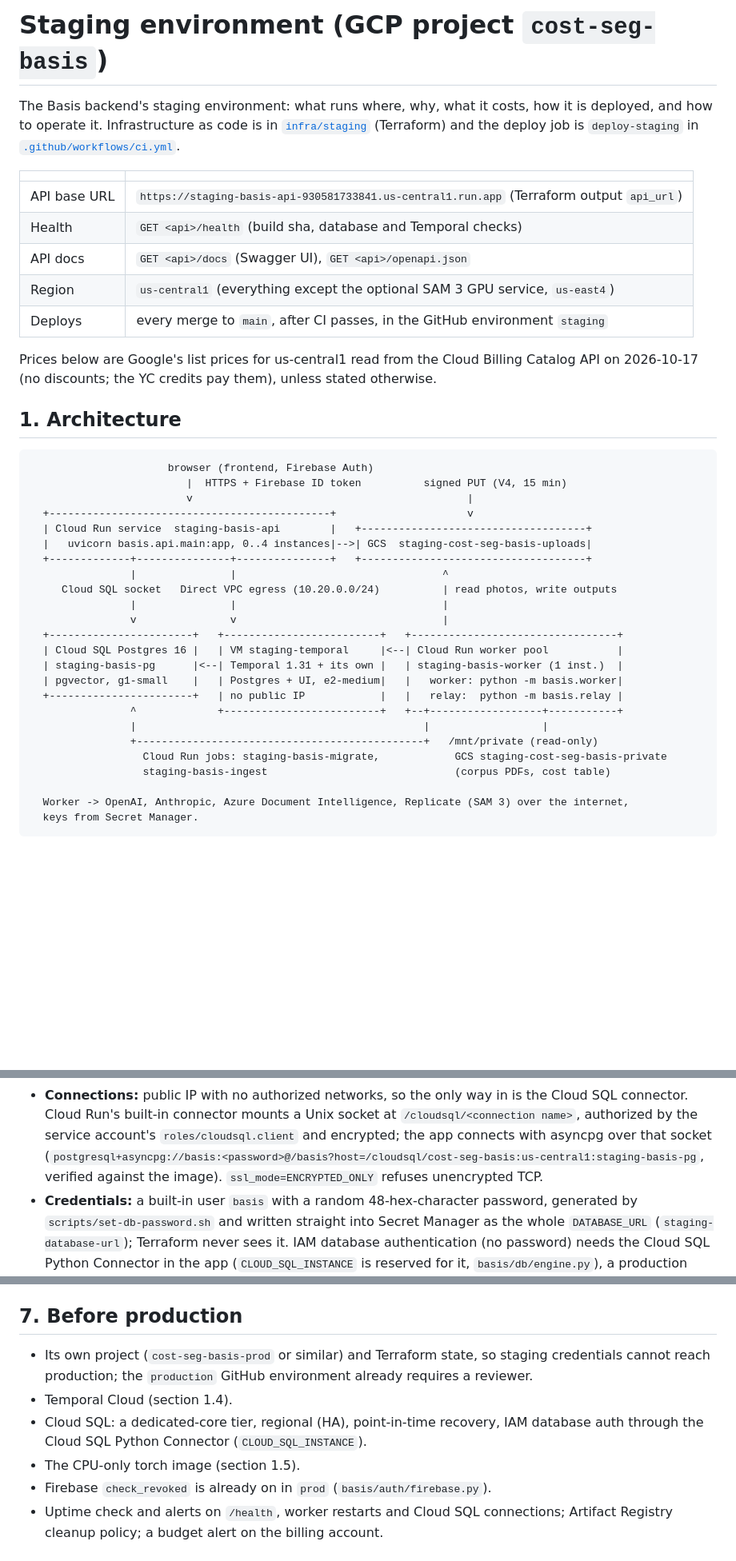
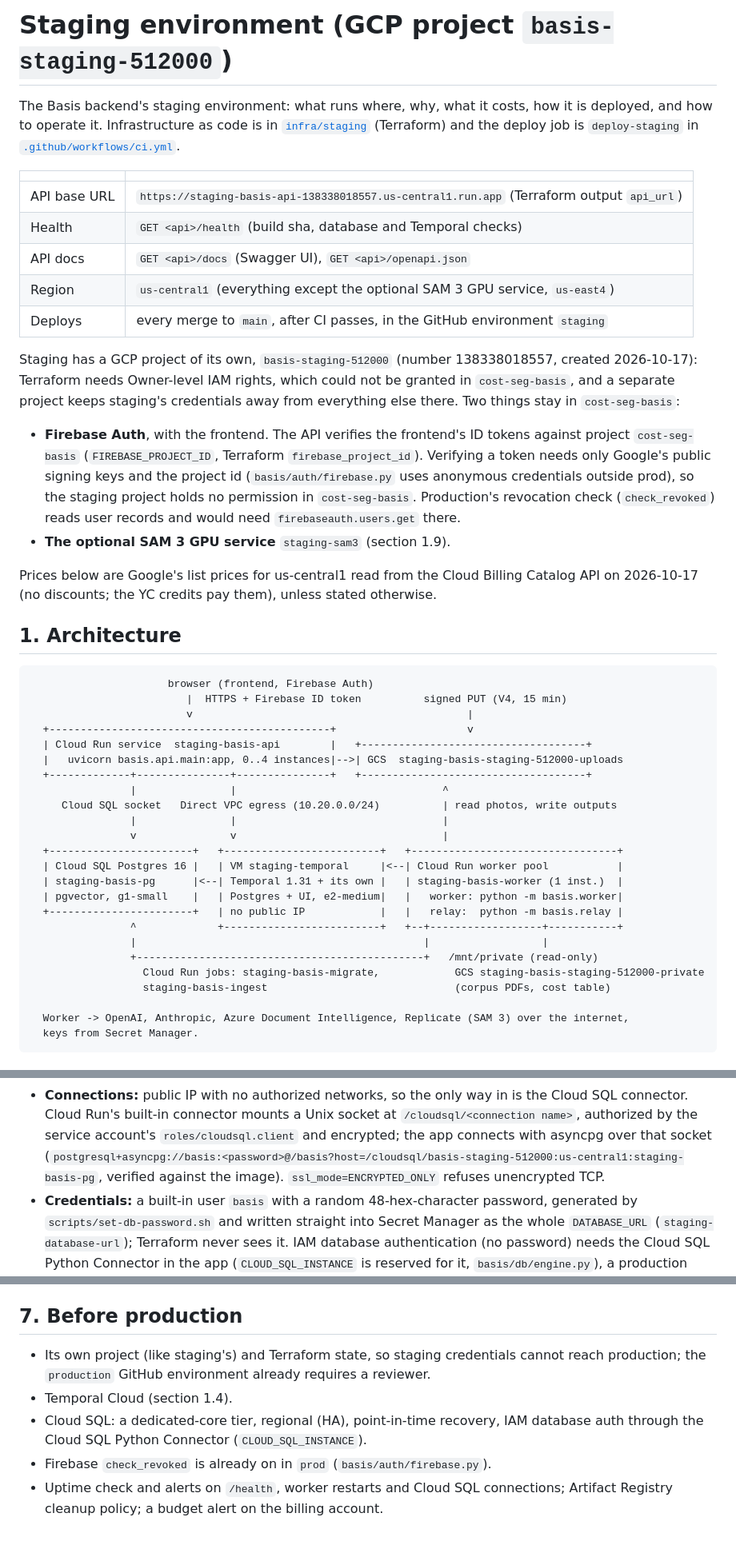
Before and after one commit to bryanrg22/Basis_Info, a Markdown page: docs/deploy/STAGING.md, 3 parts joined by grey strips. Shown at 80% size. Drawn GitHub-style; blank space fills up the shorter version.

```diff
--- a/docs/deploy/STAGING.md
+++ b/docs/deploy/STAGING.md
@@ -1,4 +1,4 @@
-# Staging environment (GCP project `cost-seg-basis`)
+# Staging environment (GCP project `basis-staging-512000`)
 
 The Basis backend's staging environment: what runs where, why, what it costs, how it is
 deployed, and how to operate it. Infrastructure as code is in [`infra/staging`](../../infra/staging)
@@ -6,11 +6,24 @@ deployed, and how to operate it. Infrastructure as code is in [`infra/staging`](
 
 | | |
 |---|---|
-| API base URL | `https://staging-basis-api-930581733841.us-central1.run.app` (Terraform output `api_url`) |
+| API base URL | `https://staging-basis-api-138338018557.us-central1.run.app` (Terraform output `api_url`) |
 | Health | `GET <api>/health` (build sha, database and Temporal checks) |
 | API docs | `GET <api>/docs` (Swagger UI), `GET <api>/openapi.json` |
 | Region | `us-central1` (everything except the optional SAM 3 GPU service, `us-east4`) |
 | Deploys | every merge to `main`, after CI passes, in the GitHub environment `staging` |
+
+Staging has a GCP project of its own, `basis-staging-512000` (number 138338018557,
+created 2026-10-17): Terraform needs Owner-level IAM rights, which could not be granted in
+`cost-seg-basis`, and a separate project keeps staging's credentials away from everything
+else there. Two things stay in `cost-seg-basis`:
+
+* **Firebase Auth**, with the frontend. The API verifies the frontend's ID tokens against
+  project `cost-seg-basis` (`FIREBASE_PROJECT_ID`, Terraform `firebase_project_id`).
+  Verifying a token needs only Google's public signing keys and the project id
+  (`basis/auth/firebase.py` uses anonymous credentials outside prod), so the staging
+  project holds no permission in `cost-seg-basis`. Production's revocation check
+  (`check_revoked`) reads user records and would need `firebaseauth.users.get` there.
+* **The optional SAM 3 GPU service** `staging-sam3` (section 1.9).
 
 Prices below are Google's list prices for us-central1 read from the Cloud Billing Catalog
 API on 2026-10-17 (no discounts; the YC credits pay them), unless stated otherwise.
@@ -23,7 +36,7 @@ API on 2026-10-17 (no discounts; the YC credits pay them), unless stated otherwi
                          v                                            |
   +---------------------------------------------+                     v
   | Cloud Run service  staging-basis-api        |   +------------------------------------+
-  |   uvicorn basis.api.main:app, 0..4 instances|-->| GCS  staging-cost-seg-basis-uploads|
+  |   uvicorn basis.api.main:app, 0..4 instances|-->| GCS  staging-basis-staging-512000-uploads
   +-------------+---------------+---------------+   +------------------------------------+
                 |               |                                 ^
      Cloud SQL socket   Direct VPC egress (10.20.0.0/24)          | read photos, write outputs
@@ -37,7 +50,7 @@ API on 2026-10-17 (no discounts; the YC credits pay them), unless stated otherwi
                 ^             +-------------------------+   +--+------------------+-----------+
                 |                                              |                  |
                 +----------------------------------------------+   /mnt/private (read-only)
-                  Cloud Run jobs: staging-basis-migrate,            GCS staging-cost-seg-basis-private
+                  Cloud Run jobs: staging-basis-migrate,            GCS staging-basis-staging-512000-private
                   staging-basis-ingest                              (corpus PDFs, cost table)
 
   Worker -> OpenAI, Anthropic, Azure Document Intelligence, Replicate (SAM 3) over the internet,
@@ -131,7 +144,7 @@ Query Insights on, deletion protection on.
   SQL connector. Cloud Run's built-in connector mounts a Unix socket at
   `/cloudsql/<connection name>`, authorized by the service account's
   `roles/cloudsql.client` and encrypted; the app connects with asyncpg over that socket
-  (`postgresql+asyncpg://basis:<password>@/basis?host=/cloudsql/cost-seg-basis:us-central1:staging-basis-pg`,
+  (`postgresql+asyncpg://basis:<password>@/basis?host=/cloudsql/basis-staging-512000:us-central1:staging-basis-pg`,
   verified against the image). `ssl_mode=ENCRYPTED_ONLY` refuses unencrypted TCP.
 * **Credentials:** a built-in user `basis` with a random 48-hex-character password,
   generated by `scripts/set-db-password.sh` and written straight into Secret Manager as
@@ -497,13 +532,12 @@ Responses expose `X-Request-Id`, `Idempotent-Replayed`, `Location` and `Retry-Af
 
 ## 7. Before production
 
-* Its own project (`cost-seg-basis-prod` or similar) and Terraform state, so staging
+* Its own project (like staging's) and Terraform state, so staging
   credentials cannot reach production; the `production` GitHub environment already
   requires a reviewer.
 * Temporal Cloud (section 1.4).
 * Cloud SQL: a dedicated-core tier, regional (HA), point-in-time recovery, IAM database
   auth through the Cloud SQL Python Connector (`CLOUD_SQL_INSTANCE`).
-* The CPU-only torch image (section 1.5).
 * Firebase `check_revoked` is already on in `prod` (`basis/auth/firebase.py`).
 * Uptime check and alerts on `/health`, worker restarts and Cloud SQL connections;
   Artifact Registry cleanup policy; a budget alert on the billing account.
```
Also changed, not shown: other parts of docs/deploy/STAGING.md (+62 -40 lines).
